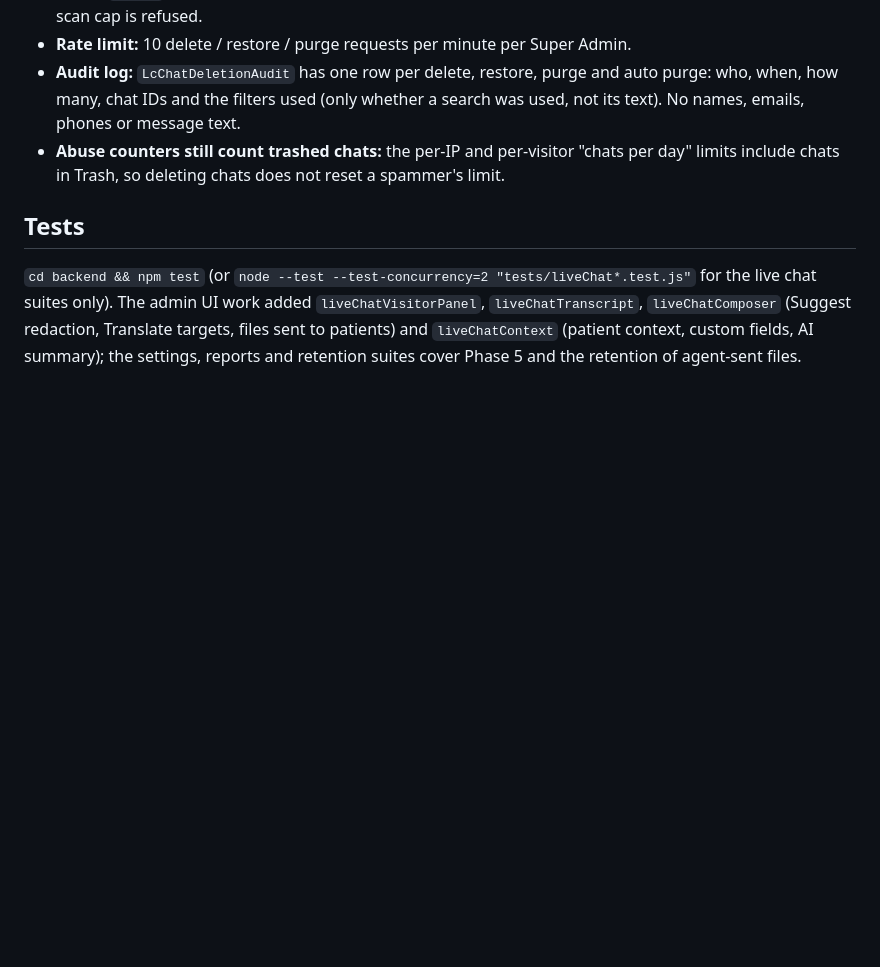
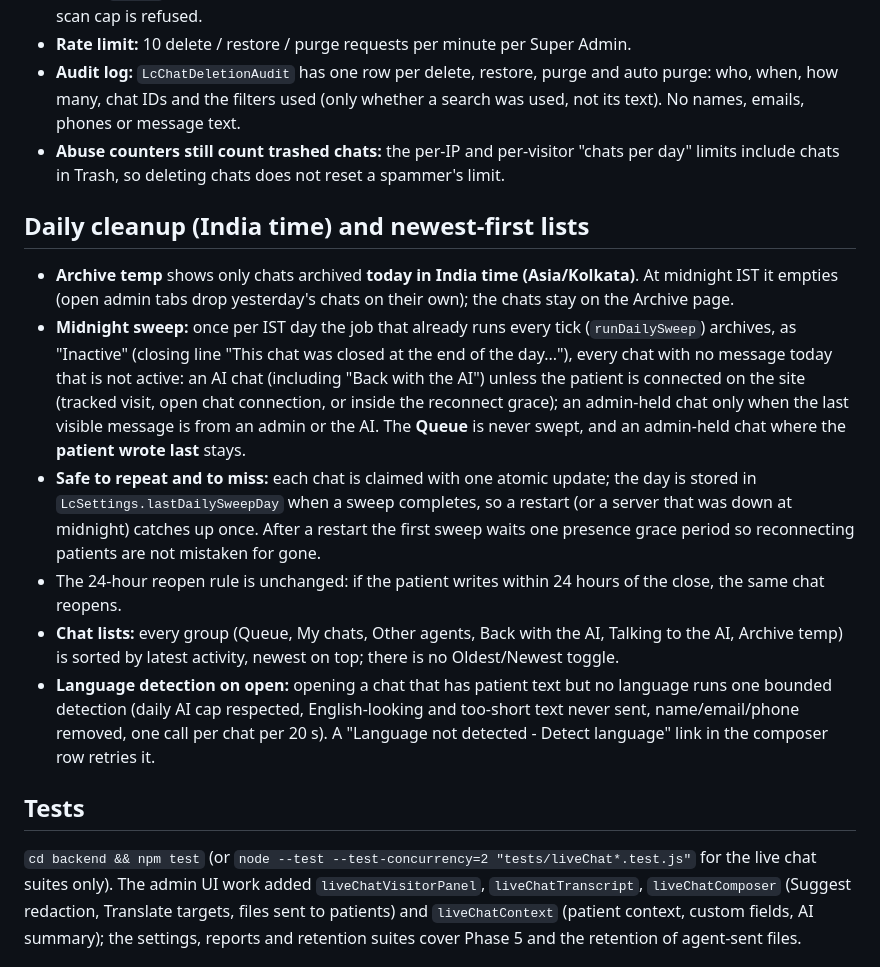
Before and after one commit to Humancare11/connect, a Markdown page: docs/live-chat.md, the part around the change. Rendered like a GitHub page; blank space fills up the shorter version.

Commit message:
docs(live-chat): daily cleanup, newest-first lists, detect on open
Co-Authored-By: Claude Sonnet 5.5 <noreply@anthropic.com>

```diff
--- a/docs/live-chat.md
+++ b/docs/live-chat.md
@@ -137,6 +137,15 @@ The Live Chat admin is a separate dashboard, built from `docs/live-chat-admin-ui
 - **Audit log:** `LcChatDeletionAudit` has one row per delete, restore, purge and auto purge: who, when, how many, chat IDs and the filters used (only whether a search was used, not its text). No names, emails, phones or message text.
 - **Abuse counters still count trashed chats:** the per-IP and per-visitor "chats per day" limits include chats in Trash, so deleting chats does not reset a spammer's limit.
 
+## Daily cleanup (India time) and newest-first lists
+
+- **Archive temp** shows only chats archived **today in India time (Asia/Kolkata)**. At midnight IST it empties (open admin tabs drop yesterday's chats on their own); the chats stay on the Archive page.
+- **Midnight sweep:** once per IST day the job that already runs every tick (`runDailySweep`) archives, as "Inactive" (closing line "This chat was closed at the end of the day..."), every chat with no message today that is not active: an AI chat (including "Back with the AI") unless the patient is connected on the site (tracked visit, open chat connection, or inside the reconnect grace); an admin-held chat only when the last visible message is from an admin or the AI. The **Queue** is never swept, and an admin-held chat where the **patient wrote last** stays.
+- **Safe to repeat and to miss:** each chat is claimed with one atomic update; the day is stored in `LcSettings.lastDailySweepDay` when a sweep completes, so a restart (or a server that was down at midnight) catches up once. After a restart the first sweep waits one presence grace period so reconnecting patients are not mistaken for gone.
+- The 24-hour reopen rule is unchanged: if the patient writes within 24 hours of the close, the same chat reopens.
+- **Chat lists:** every group (Queue, My chats, Other agents, Back with the AI, Talking to the AI, Archive temp) is sorted by latest activity, newest on top; there is no Oldest/Newest toggle.
+- **Language detection on open:** opening a chat that has patient text but no language runs one bounded detection (daily AI cap respected, English-looking and too-short text never sent, name/email/phone removed, one call per chat per 20 s). A "Language not detected - Detect language" link in the composer row retries it.
+
 ## Tests
 
 `cd backend && npm test` (or `node --test --test-concurrency=2 "tests/liveChat*.test.js"` for the live chat suites only). The admin UI work added `liveChatVisitorPanel`, `liveChatTranscript`, `liveChatComposer` (Suggest redaction, Translate targets, files sent to patients) and `liveChatContext` (patient context, custom fields, AI summary); the settings, reports and retention suites cover Phase 5 and the retention of agent-sent files.
```
